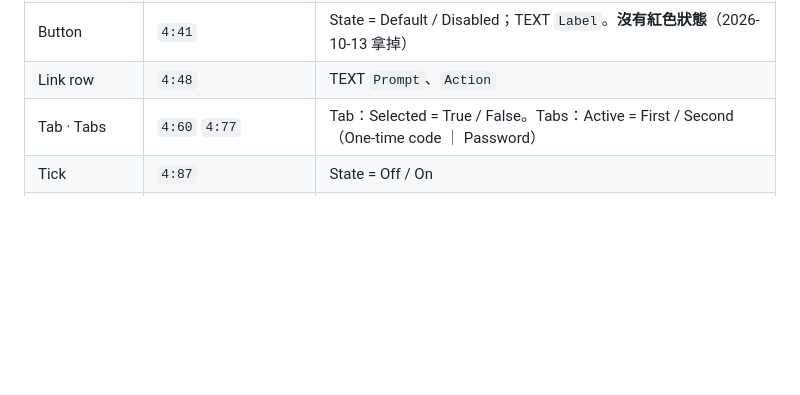
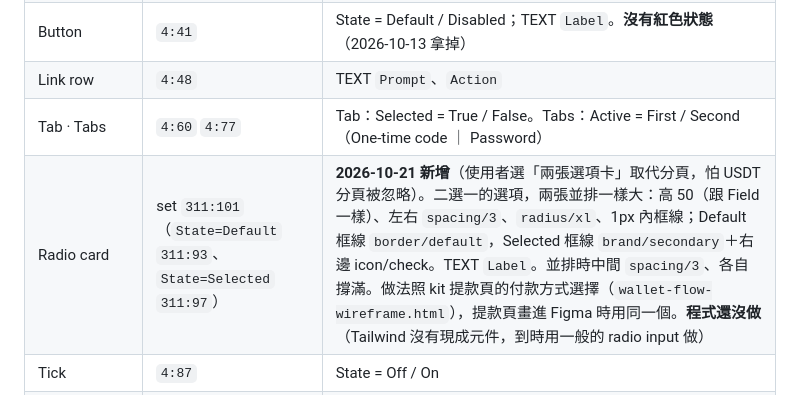
Before and after one commit to bacon927-source/v9bet, a Markdown page: FIGMA.md, the part around one of its changes. Rendered like a GitHub page; blank space fills up the shorter version.

```diff
--- a/FIGMA.md
+++ b/FIGMA.md
@@ -76,6 +76,7 @@ fileKey `RQEyZIgfkCKHdzYmOwprvR`，在 v9 團隊下。跟網頁版是同一套
 | Button | `4:41` | State = Default / Disabled；TEXT `Label`。**沒有紅色狀態**（2026-10-13 拿掉） |
 | Link row | `4:48` | TEXT `Prompt`、`Action` |
 | Tab · Tabs | `4:60` `4:77` | Tab：Selected = True / False。Tabs：Active = First / Second（One-time code ｜ Password） |
+| Radio card | set `311:101`（`State=Default` `311:93`、`State=Selected` `311:97`） | **2026-10-21 新增**（使用者選「兩張選項卡」取代分頁，怕 USDT 分頁被忽略）。二選一的選項，兩張並排一樣大：高 50（跟 Field 一樣）、左右 `spacing/3`、`radius/xl`、1px 內框線；Default 框線 `border/default`，Selected 框線 `brand/secondary`＋右邊 icon/check。TEXT `Label`。並排時中間 `spacing/3`、各自撐滿。做法照 kit 提款頁的付款方式選擇（`wallet-flow-wireframe.html`），提款頁畫進 Figma 時用同一個。**程式還沒做**（Tailwind 沒有現成元件，到時用一般的 radio input 做） |
 | Tick | `4:87` | State = Off / On |
 | Divider | set `223:50`：`Label=Yes` `4:95`（原本的 Divider label，instance 都還連著它）、`Label=No` `223:46` | **2026-10-20 改成兩個變體**（使用者：「加一個沒有文字只有線的」）。Yes：兩條線中間一段短字，TEXT `Label`，把社群登入和手動填寫分成兩區；No：一條完整的線，給不需要名字的兩組之間。兩種都是上下 padding `spacing/4` 加上頁面間距 16 = 32。沒用「隱藏文字」做，因為藏掉字以後兩條線中間還會留 12 的缺口。程式 `.divider-label` · `.divider` |
 | Code cell | `4:111` | State = Empty / Focus / Filled / Error；TEXT `Digit` |
```
Also changed, not shown: other parts of FIGMA.md (+1 -1 lines).
